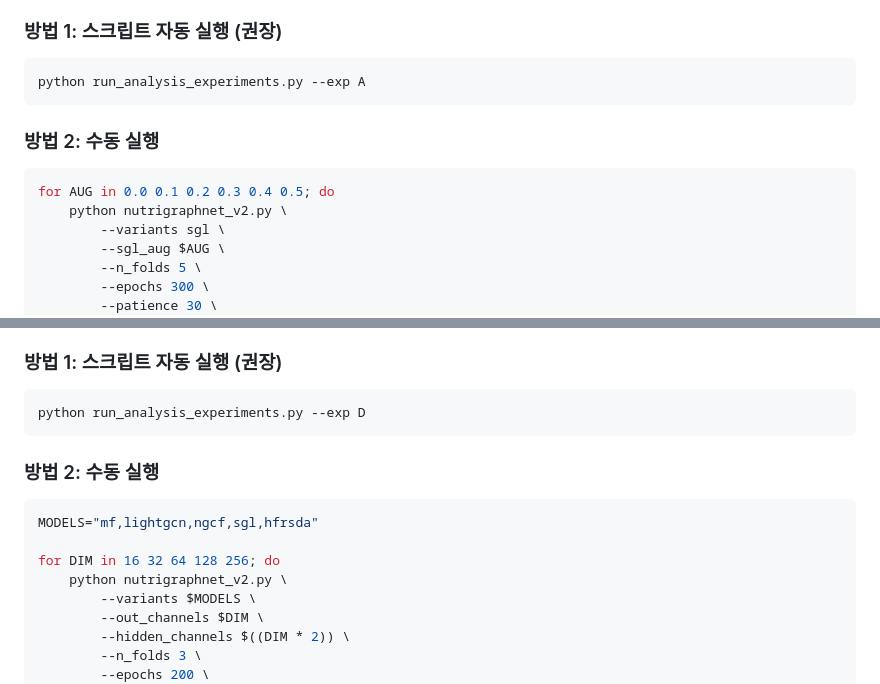
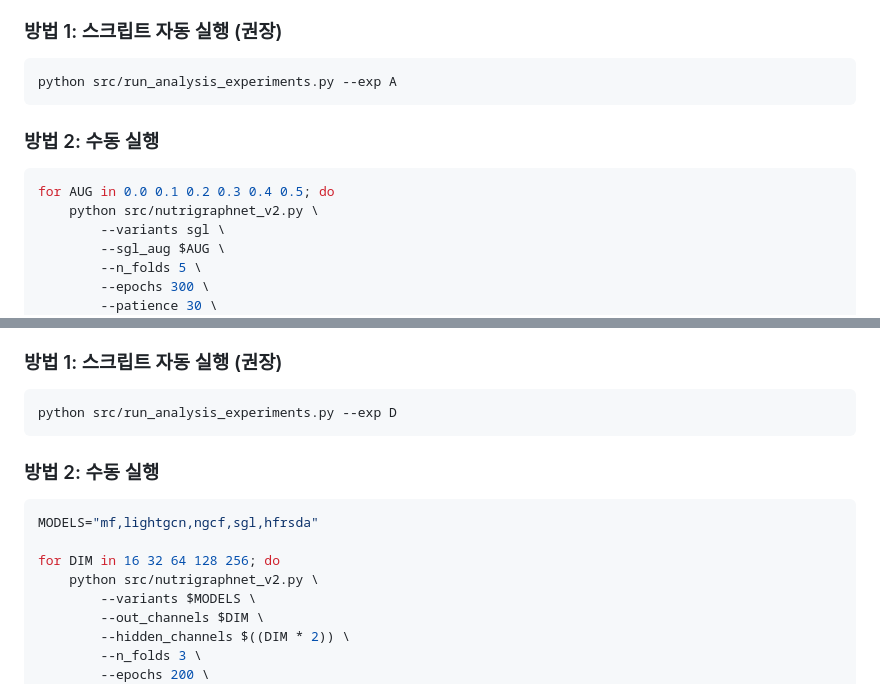
Before and after one commit to HeejeongH/NutriGraphNet, a Markdown page: GPU_EXPERIMENTS.md, 2 parts joined by grey strips. GitHub-like rendering.

````diff
--- a/GPU_EXPERIMENTS.md
+++ b/GPU_EXPERIMENTS.md
@@ -30,13 +30,13 @@ mkdir -p results/gpu
 
 ### 방법 1: 스크립트 자동 실행 (권장)
 ```bash
-python run_analysis_experiments.py --exp A
+python src/run_analysis_experiments.py --exp A
 ```
 
 ### 방법 2: 수동 실행
 ```bash
 for AUG in 0.0 0.1 0.2 0.3 0.4 0.5; do
-    python nutrigraphnet_v2.py \
+    python src/nutrigraphnet_v2.py \
         --variants sgl \
         --sgl_aug $AUG \
         --n_folds 5 \
@@ -71,7 +71,7 @@ results/gpu/A_sgl_aug_0.5/all_results.json
 
 ### 방법 1: 스크립트 자동 실행 (권장)
 ```bash
-python run_analysis_experiments.py --exp D
+python src/run_analysis_experiments.py --exp D
 ```
 
 ### 방법 2: 수동 실행
@@ -79,7 +79,7 @@ python run_analysis_experiments.py --exp D
 MODELS="mf,lightgcn,ngcf,sgl,hfrsda"
 
 for DIM in 16 32 64 128 256; do
-    python nutrigraphnet_v2.py \
+    python src/nutrigraphnet_v2.py \
         --variants $MODELS \
         --out_channels $DIM \
         --hidden_channels $((DIM * 2)) \
````
Also changed, not shown: other parts of GPU_EXPERIMENTS.md (+18 -18 lines), GPU_GUIDE.md (+16 -16 lines).
